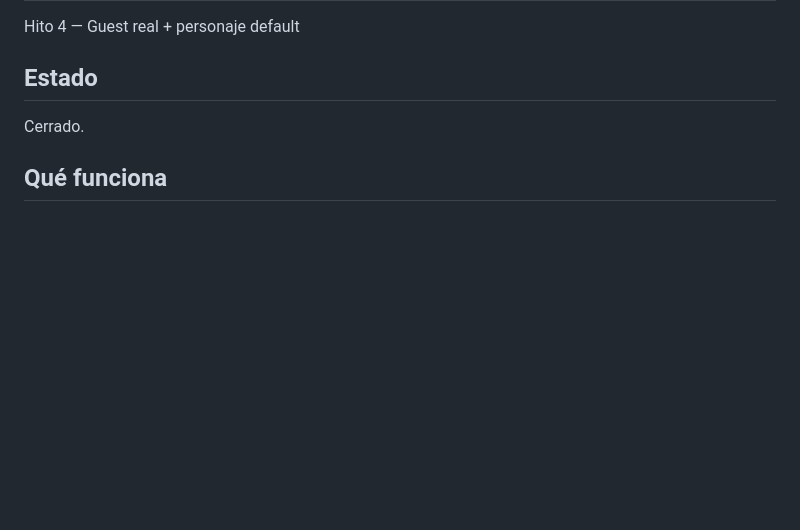
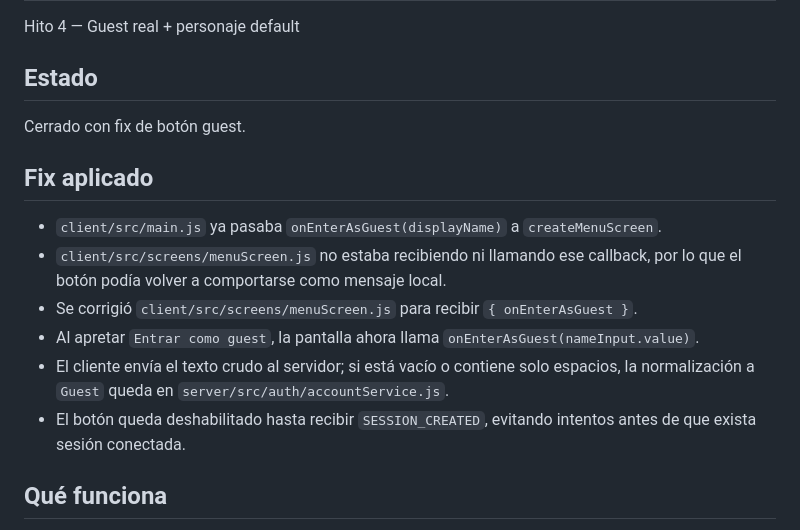
Before and after one commit to WalterDevIn/wini-s-dungeon-3d, a Markdown page: PROJECT_STATE.md, the part around the change. Rendered like a GitHub page; blank space fills up the shorter version.

Commit message:
Record hito 4 fix state

```diff
--- a/PROJECT_STATE.md
+++ b/PROJECT_STATE.md
@@ -10,7 +10,16 @@ Hito 4 — Guest real + personaje default
 
 ## Estado
 
-Cerrado.
+Cerrado con fix de botón guest.
+
+## Fix aplicado
+
+- `client/src/main.js` ya pasaba `onEnterAsGuest(displayName)` a `createMenuScreen`.
+- `client/src/screens/menuScreen.js` no estaba recibiendo ni llamando ese callback, por lo que el botón podía volver a comportarse como mensaje local.
+- Se corrigió `client/src/screens/menuScreen.js` para recibir `{ onEnterAsGuest }`.
+- Al apretar `Entrar como guest`, la pantalla ahora llama `onEnterAsGuest(nameInput.value)`.
+- El cliente envía el texto crudo al servidor; si está vacío o contiene solo espacios, la normalización a `Guest` queda en `server/src/auth/accountService.js`.
+- El botón queda deshabilitado hasta recibir `SESSION_CREATED`, evitando intentos antes de que exista sesión conectada.
 
 ## Qué funciona
 
```
